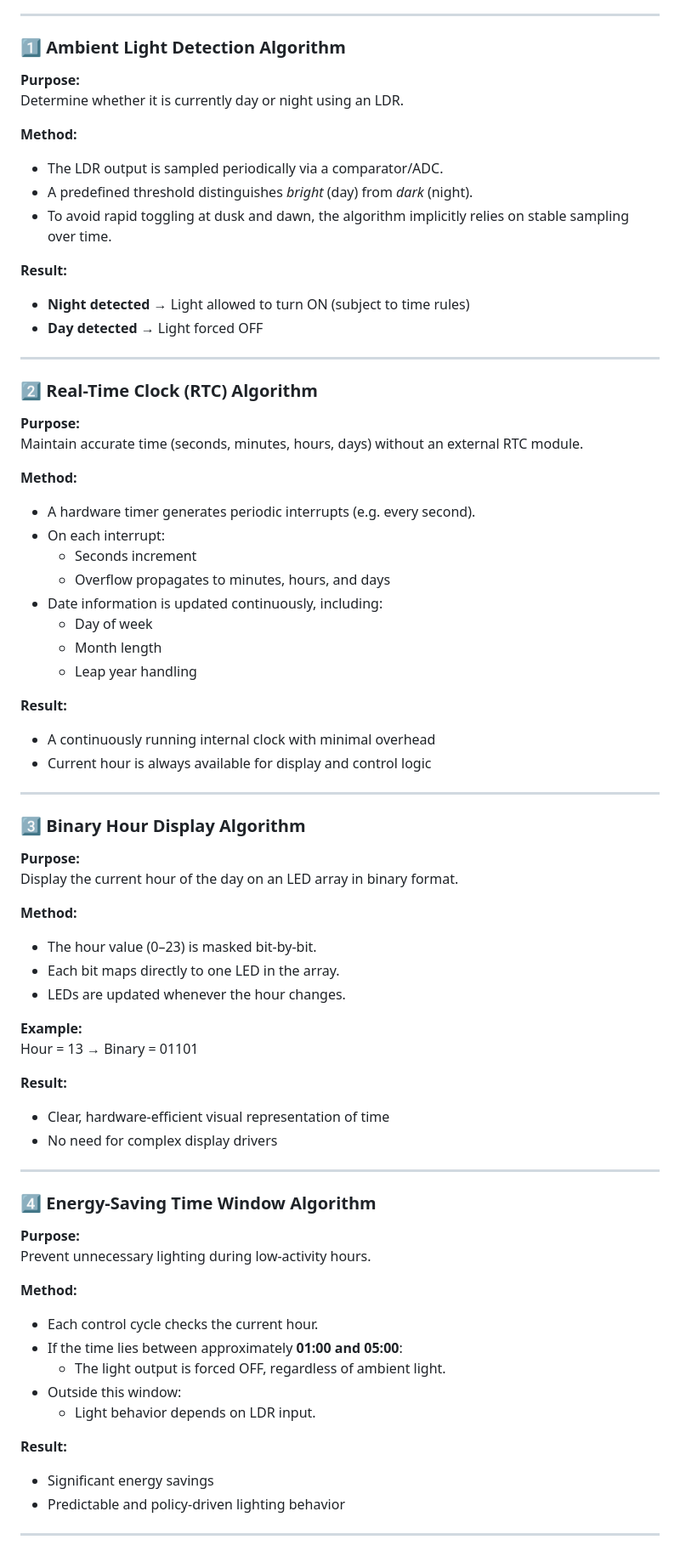
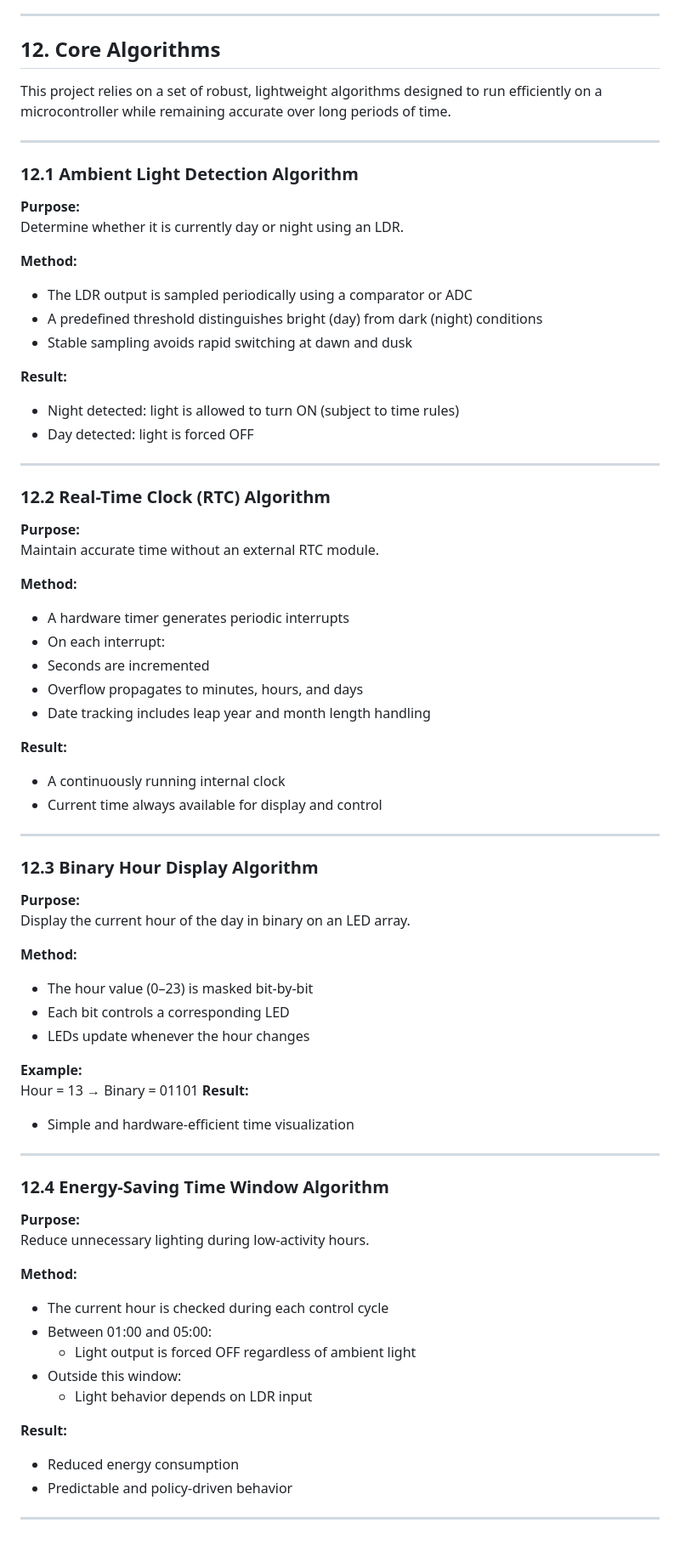
Before and after one commit to shengj1ang/READMEs, a Markdown page: README.md, the part around one of its changes. Shown at 85% size. Drawn GitHub-style.

```diff
--- a/README.md
+++ b/README.md
@@ -137,77 +140,78 @@ This project relies on a small set of robust, lightweight algorithms designed to
 
 ---
 
-### 1️⃣ Ambient Light Detection Algorithm
+## 12. Core Algorithms
+
+This project relies on a set of robust, lightweight algorithms designed to run efficiently on a microcontroller while remaining accurate over long periods of time.
+
+---
+
+### 12.1 Ambient Light Detection Algorithm
 
 **Purpose:**
 Determine whether it is currently day or night using an LDR.
 
 **Method:**
-- The LDR output is sampled periodically via a comparator/ADC.
-- A predefined threshold distinguishes *bright* (day) from *dark* (night).
-- To avoid rapid toggling at dusk and dawn, the algorithm implicitly relies on stable sampling over time.
+- The LDR output is sampled periodically using a comparator or ADC
+- A predefined threshold distinguishes bright (day) from dark (night) conditions
+- Stable sampling avoids rapid switching at dawn and dusk
 
 **Result:**
-- **Night detected →** Light allowed to turn ON (subject to time rules)
-- **Day detected →** Light forced OFF
+- Night detected: light is allowed to turn ON (subject to time rules)
+- Day detected: light is forced OFF
 
 ---
 
-### 2️⃣ Real-Time Clock (RTC) Algorithm
+### 12.2 Real-Time Clock (RTC) Algorithm
 
 **Purpose:**
-Maintain accurate time (seconds, minutes, hours, days) without an external RTC module.
+Maintain accurate time without an external RTC module.
 
 **Method:**
-- A hardware timer generates periodic interrupts (e.g. every second).
+- A hardware timer generates periodic interrupts
 - On each interrupt:
-  - Seconds increment
-  - Overflow propagates to minutes, hours, and days
-- Date information is updated continuously, including:
-  - Day of week
-  - Month length
-  - Leap year handling
+- Seconds are incremented
+- Overflow propagates to minutes, hours, and days
+- Date tracking includes leap year and month length handling
 
 **Result:**
-- A continuously running internal clock with minimal overhead
-- Current hour is always available for display and control logic
+- A continuously running internal clock
+- Current time always available for display and control
 
 ---
 
-### 3️⃣ Binary Hour Display Algorithm
+### 12.3 Binary Hour Display Algorithm
 
 **Purpose:**
-Display the current hour of the day on an LED array in binary format.
+Display the current hour of the day in binary on an LED array.
 
 **Method:**
-- The hour value (0–23) is masked bit-by-bit.
-- Each bit maps directly to one LED in the array.
-- LEDs are updated whenever the hour changes.
+- The hour value (0–23) is masked bit-by-bit
+- Each bit controls a corresponding LED
+- LEDs update whenever the hour changes
 
 **Example:**
-Hour = 13  →  Binary = 01101
-
+Hour = 13 → Binary = 01101
 **Result:**
-- Clear, hardware-efficient visual representation of time
-- No need for complex display drivers
+- Simple and hardware-efficient time visualization
 
 ---
 
-### 4️⃣ Energy-Saving Time Window Algorithm
+### 12.4 Energy-Saving Time Window Algorithm
 
 **Purpose:**
-Prevent unnecessary lighting during low-activity hours.
+Reduce unnecessary lighting during low-activity hours.
 
 **Method:**
-- Each control cycle checks the current hour.
-- If the time lies between approximately **01:00 and 05:00**:
-  - The light output is forced OFF, regardless of ambient light.
+- The current hour is checked during each control cycle
+- Between 01:00 and 05:00:
+  - Light output is forced OFF regardless of ambient light
 - Outside this window:
-  - Light behavior depends on LDR input.
+  - Light behavior depends on LDR input
 
 **Result:**
-- Significant energy savings
-- Predictable and policy-driven lighting behavior
+- Reduced energy consumption
+- Predictable and policy-driven behavior
 
 ---
 
```
Also changed, not shown: other parts of README.md (+76 -75 lines).
